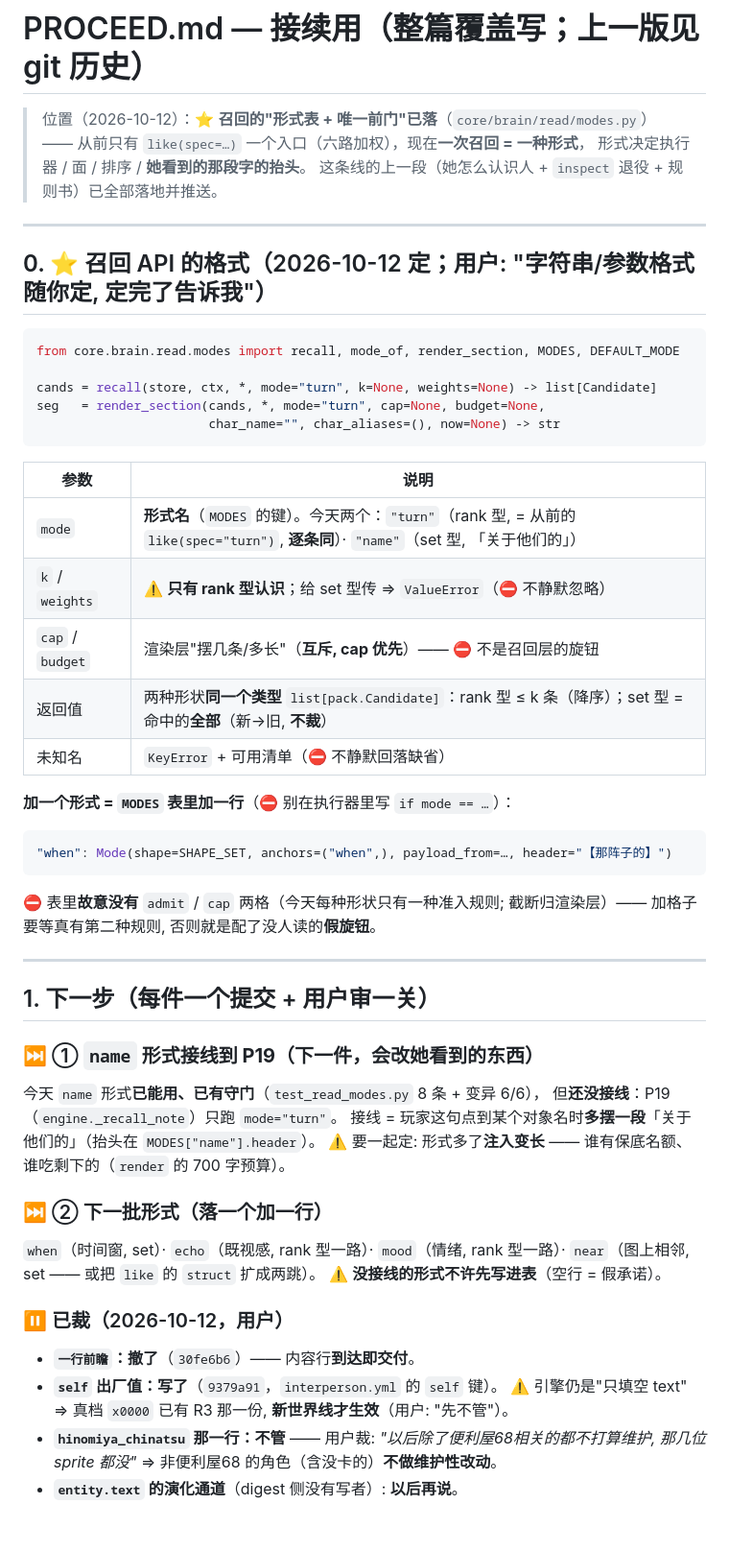
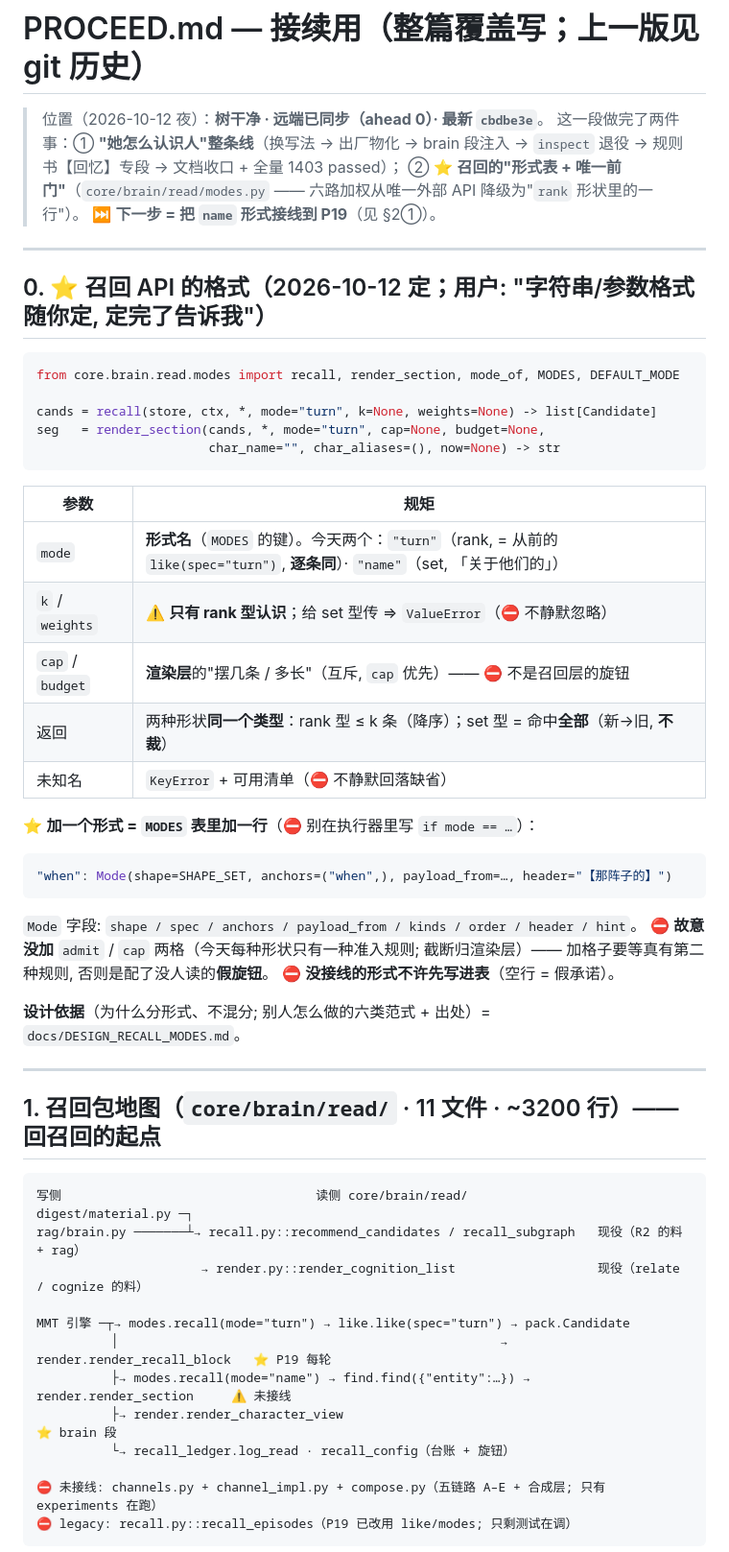
Before and after one commit to fossfutfc-afk/Live2Be, a Markdown page: PROCEED.md, the part around one of its changes. Shown at 96% size. Rendered like a GitHub page.

````diff
--- a/PROCEED.md
+++ b/PROCEED.md
@@ -1,57 +1,60 @@
 # PROCEED.md — **接续用**（整篇覆盖写；上一版见 git 历史）
 
-> 位置（2026-10-12）：⭐ **召回的"形式表 + 唯一前门"已落**（`core/brain/read/modes.py`）
-> —— 从前只有 `like(spec=…)` 一个入口（六路加权），现在**一次召回 = 一种形式**，
-> 形式决定执行器 / 面 / 排序 / **她看到的那段字的抬头**。
-> 这条线的上一段（她怎么认识人 + `inspect` 退役 + 规则书）已全部落地并推送。
+> 位置（2026-10-12 夜）：**树干净 · 远端已同步（ahead 0）· 最新 `cbdbe3e`**。
+> 这一段做完了两件事：① **"她怎么认识人"整条线**（换写法 → 出厂物化 → brain 段注入 →
+> `inspect` 退役 → 规则书【回忆】专段 → 文档收口 + 全量 1403 passed）；
+> ② ⭐ **召回的"形式表 + 唯一前门"**（`core/brain/read/modes.py` —— 六路加权从唯一外部 API
+> 降级为"`rank` 形状里的一行"）。
+> ⏭ **下一步 = 把 `name` 形式接线到 P19**（见 §2①）。
 
 ---
 
 ## 0. ⭐ 召回 API 的格式（2026-10-12 定；用户: "字符串/参数格式随你定, 定完了告诉我"）
 
 ```python
-from core.brain.read.modes import recall, mode_of, render_section, MODES, DEFAULT_MODE
+from core.brain.read.modes import recall, render_section, mode_of, MODES, DEFAULT_MODE
 
 cands = recall(store, ctx, *, mode="turn", k=None, weights=None) -> list[Candidate]
 seg   = render_section(cands, *, mode="turn", cap=None, budget=None,
                        char_name="", char_aliases=(), now=None) -> str
 ```
 
-| 参数 | 说明 |
+| 参数 | 规矩 |
 |---|---|
-| `mode` | **形式名**（`MODES` 的键）。今天两个：`"turn"`（rank 型, = 从前的 `like(spec="turn")`, **逐条同**）· `"name"`（set 型, 「关于他们的」） |
+| `mode` | **形式名**（`MODES` 的键）。今天两个：`"turn"`（rank, = 从前的 `like(spec="turn")`, **逐条同**）· `"name"`（set, 「关于他们的」） |
 | `k` / `weights` | ⚠️ **只有 rank 型认识**；给 set 型传 ⇒ `ValueError`（⛔ 不静默忽略） |
-| `cap` / `budget` | 渲染层"摆几条/多长"（**互斥, cap 优先**）—— ⛔ 不是召回层的旋钮 |
-| 返回值 | 两种形状**同一个类型** `list[pack.Candidate]`：rank 型 ≤ k 条（降序）；set 型 = 命中的**全部**（新→旧, **不裁**） |
+| `cap` / `budget` | **渲染层**的"摆几条 / 多长"（互斥, `cap` 优先）—— ⛔ 不是召回层的旋钮 |
+| 返回 | 两种形状**同一个类型**：rank 型 ≤ k 条（降序）；set 型 = 命中**全部**（新→旧, **不裁**） |
 | 未知名 | `KeyError` + 可用清单（⛔ 不静默回落缺省） |
 
-**加一个形式 = `MODES` 表里加一行**（⛔ 别在执行器里写 `if mode == …`）：
+⭐ **加一个形式 = `MODES` 表里加一行**（⛔ 别在执行器里写 `if mode == …`）：
 ```python
 "when": Mode(shape=SHAPE_SET, anchors=("when",), payload_from=…, header="【那阵子的】")
 ```
-⛔ 表里**故意没有** `admit` / `cap` 两格（今天每种形状只有一种准入规则; 截断归渲染层）——
-加格子要等真有第二种规则, 否则就是配了没人读的**假旋钮**。
+`Mode` 字段: `shape / spec / anchors / payload_from / kinds / order / header / hint`。
+⛔ **故意没加** `admit` / `cap` 两格（今天每种形状只有一种准入规则; 截断归渲染层）——
+加格子要等真有第二种规则, 否则是配了没人读的**假旋钮**。
+⛔ **没接线的形式不许先写进表**（空行 = 假承诺）。
+
+**设计依据**（为什么分形式、不混分; 别人怎么做的六类范式 + 出处）= `docs/DESIGN_RECALL_MODES.md`。
 
 ---
 
-## 1. 下一步（每件一个提交 + 用户审一关）
+## 1. 召回包地图（`core/brain/read/` · 11 文件 · ~3200 行）—— 回召回的起点
 
-### ⏭ ① `name` 形式**接线到 P19**（下一件，会改她看到的东西）
-今天 `name` 形式**已能用、已有守门**（`test_read_modes.py` 8 条 + 变异 6/6），
-但**还没接线**：P19（`engine._recall_note`）只跑 `mode="turn"`。
-接线 = 玩家这句点到某个对象名时**多摆一段**「关于他们的」（抬头在 `MODES["name"].header`）。
-⚠️ 要一起定: 形式多了**注入变长** —— 谁有保底名额、谁吃剩下的（`render` 的 700 字预算）。
+```
+写侧                                  读侧 core/brain/read/
+digest/material.py ─┐
+rag/brain.py ───────┴→ recall.py::recommend_candidates / recall_subgraph   现役（R2 的料 + rag）
+                      → render.py::render_cognition_list                   现役（relate / cognize 的料）
 
-### ⏭ ② 下一批形式（落一个加一行）
-`when`（时间窗, set）· `echo`（既视感, rank 型一路）· `mood`（情绪, rank 型一路）·
-`near`（图上相邻, set —— 或把 `like` 的 `struct` 扩成两跳）。
-⚠️ **没接线的形式不许先写进表**（空行 = 假承诺）。
+MMT 引擎 ─┬→ modes.recall(mode="turn") → like.like(spec="turn") → pack.Candidate
+          │                                                   → render.render_recall_block   ⭐ P19 每轮
+          ├→ modes.recall(mode="name") → find.find({"entity":…}) → render.render_section     ⚠️ 未接线
+          ├→ render.render_character_view                                                ⭐ brain 段
+          └→ recall_ledger.log_read · recall_config（台账 + 旋钮）
 
-### ⏸ 已裁（2026-10-12，用户）
-- **`一行前瞻`：撤了**（`30fe6b6`）—— 内容行**到达即交付**。
-- **`self` 出厂值：写了**（`9379a91`，`interperson.yml` 的 `self` 键）。
-  ⚠️ 引擎仍是"只填空 text" ⇒ 真档 `x0000` 已有 R3 那一份, **新世界线才生效**（用户: "先不管"）。
-- **`hinomiya_chinatsu` 那一行：不管** —— 用户裁: *"以后除了便利屋68相关的都不打算维护,
-  那几位 sprite 都没"* ⇒ 非便利屋68 的角色（含没卡的）**不做维护性改动**。
-- **`entity.text` 的演化通道**（digest 侧没有写者）: **以后再说**。
+⛔ 未接线: channels.py + channel_impl.py + compose.py（五链路 A–E + 合成层; 只有 experiments 在跑）
+⛔ legacy: recall.py::recall_episodes（P19 已改用 like/modes; 只剩测试在调）
+```
 
````
Also changed, not shown: other parts of PROCEED.md (+82 -76 lines), docs/DESIGN_RECALL_MODES.md (added, +84 -0 lines).
